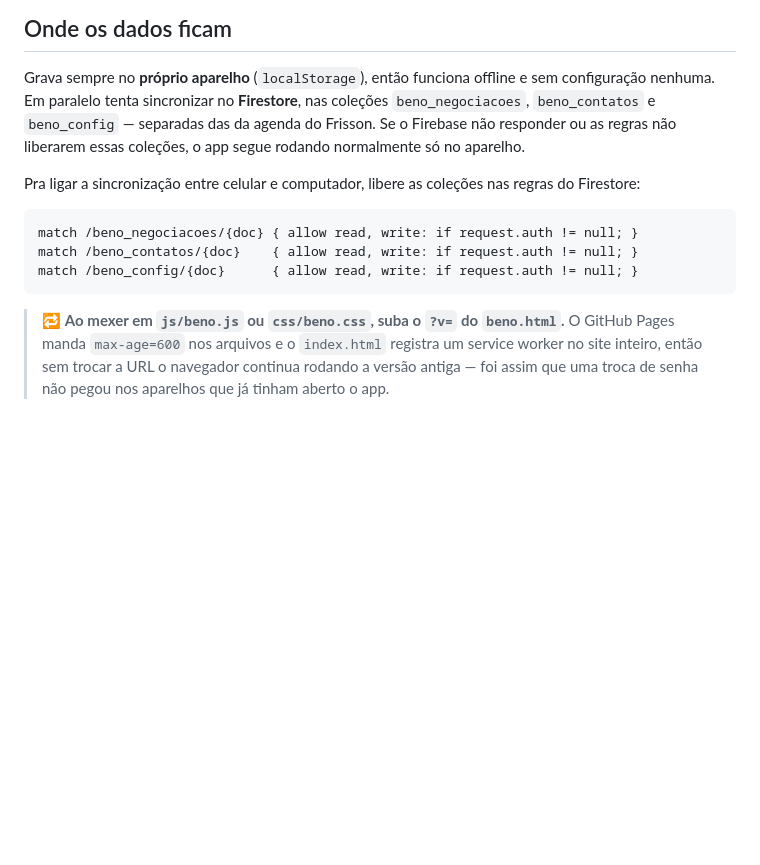
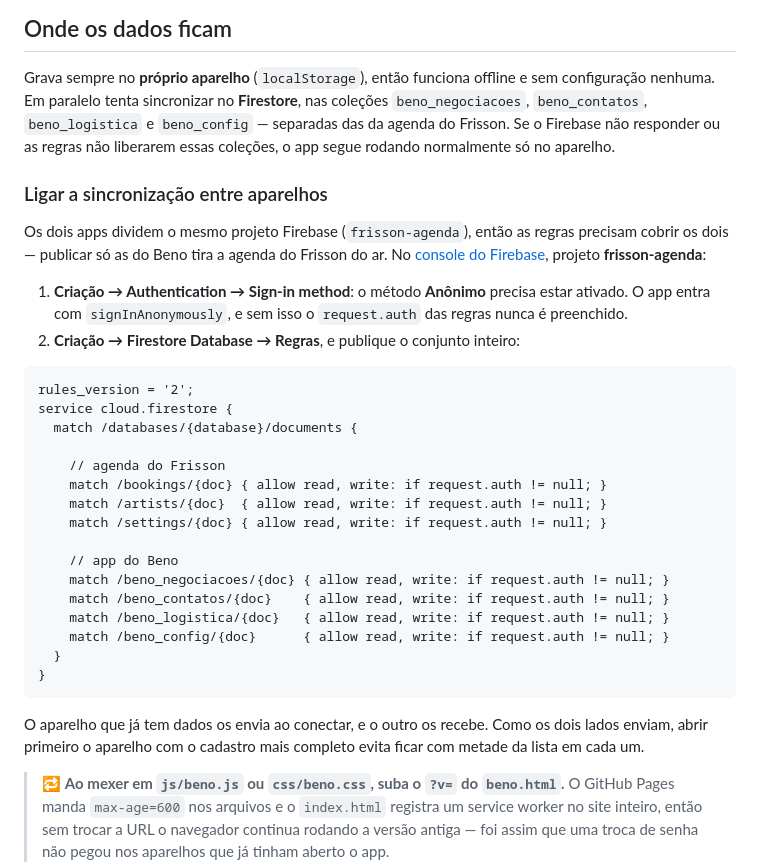
Before and after one commit to bananagoldrec-wq/Boogie-app, a Markdown page: README.md, the part around the change. GitHub-like rendering; blank space fills up the shorter version.

Commit message:
Corrigir e completar as instruções de sincronização
O trecho de regras não trazia beno_logistica, então quem seguisse à risca
ligaria a sincronização com os voos de fora.

Como os dois apps dividem o projeto frisson-agenda, publicar só as regras
do Beno tiraria a agenda do Frisson do ar — por isso o conjunto agora vem
inteiro, com as coleções dos dois. Junto, o passo do login anônimo, sem o
qual o request.auth das regras nunca é preenchido e nada sincroniza.

Co-Authored-By: Claude Opus 5 <noreply@anthropic.com>
Claude-Session: https://claude.ai/code/session_014utSTfvJCjf5yj1n7MWAyv

````diff
--- a/README.md
+++ b/README.md
@@ -82,18 +82,44 @@ links do set e do Instagram. O ícone 📄 exporta tudo em CSV.
 
 Grava sempre no **próprio aparelho** (`localStorage`), então funciona offline e
 sem configuração nenhuma. Em paralelo tenta sincronizar no **Firestore**, nas
-coleções `beno_negociacoes`, `beno_contatos` e `beno_config` — separadas das da
-agenda do Frisson. Se o Firebase não responder ou as regras não liberarem essas
-coleções, o app segue rodando normalmente só no aparelho.
+coleções `beno_negociacoes`, `beno_contatos`, `beno_logistica` e `beno_config` —
+separadas das da agenda do Frisson. Se o Firebase não responder ou as regras não
+liberarem essas coleções, o app segue rodando normalmente só no aparelho.
 
-Pra ligar a sincronização entre celular e computador, libere as coleções nas
-regras do Firestore:
+### Ligar a sincronização entre aparelhos
+
+Os dois apps dividem o mesmo projeto Firebase (`frisson-agenda`), então as
+regras precisam cobrir os dois — publicar só as do Beno tira a agenda do
+Frisson do ar. No [console do Firebase](https://console.firebase.google.com),
+projeto **frisson-agenda**:
+
+1. **Criação → Authentication → Sign-in method**: o método **Anônimo** precisa
+   estar ativado. O app entra com `signInAnonymously`, e sem isso o
+   `request.auth` das regras nunca é preenchido.
+2. **Criação → Firestore Database → Regras**, e publique o conjunto inteiro:
 
 ```
-match /beno_negociacoes/{doc} { allow read, write: if request.auth != null; }
-match /beno_contatos/{doc}    { allow read, write: if request.auth != null; }
-match /beno_config/{doc}      { allow read, write: if request.auth != null; }
+rules_version = '2';
+service cloud.firestore {
+  match /databases/{database}/documents {
+
+    // agenda do Frisson
+    match /bookings/{doc} { allow read, write: if request.auth != null; }
+    match /artists/{doc}  { allow read, write: if request.auth != null; }
+    match /settings/{doc} { allow read, write: if request.auth != null; }
+
+    // app do Beno
+    match /beno_negociacoes/{doc} { allow read, write: if request.auth != null; }
+    match /beno_contatos/{doc}    { allow read, write: if request.auth != null; }
+    match /beno_logistica/{doc}   { allow read, write: if request.auth != null; }
+    match /beno_config/{doc}      { allow read, write: if request.auth != null; }
+  }
+}
 ```
+
+O aparelho que já tem dados os envia ao conectar, e o outro os recebe. Como os
+dois lados enviam, abrir primeiro o aparelho com o cadastro mais completo
+evita ficar com metade da lista em cada um.
 
 > 🔁 **Ao mexer em `js/beno.js` ou `css/beno.css`, suba o `?v=` do
 > `beno.html`.** O GitHub Pages manda `max-age=600` nos arquivos e o
````
